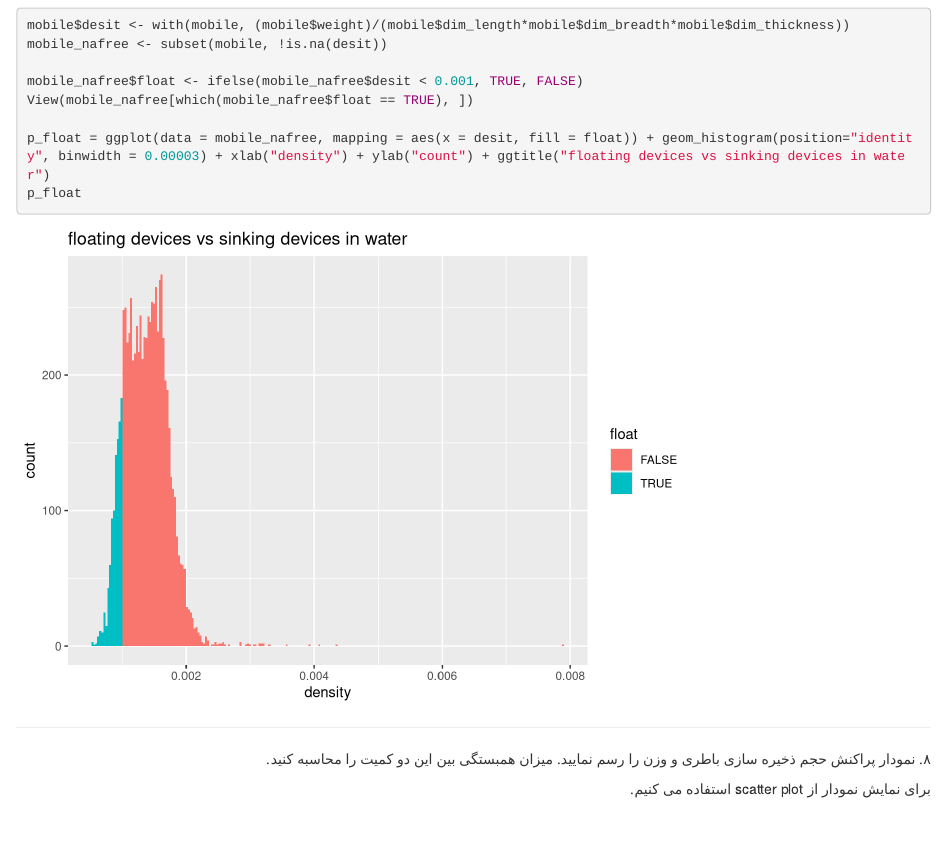
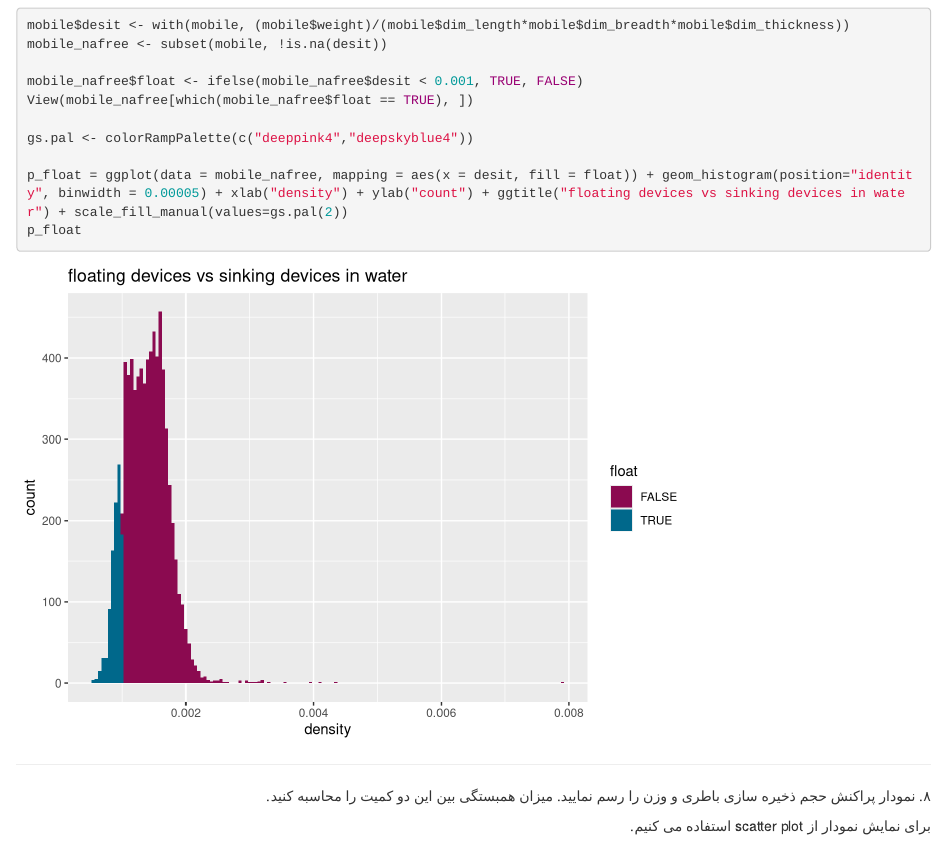
Before and after one commit to Minam7/Data_Analysis_HW, an R Markdown document (hw_02/hw_02.Rmd): the page in a window 1100 px wide, from 8900 px down. Rendered offline with R 4.5, knitr and Pandoc, with nearby package versions; drawn as R Markdown's standard HTML page in place of the format the file asks for.

Commit message:
hw2 update

````diff
--- a/hw_02/hw_02.Rmd
+++ b/hw_02/hw_02.Rmd
@@ -238,7 +238,9 @@ mobile_nafree <- subset(mobile, !is.na(desit))
 mobile_nafree$float <- ifelse(mobile_nafree$desit < 0.001, TRUE, FALSE)
 View(mobile_nafree[which(mobile_nafree$float == TRUE), ])
 
-p_float = ggplot(data = mobile_nafree, mapping = aes(x = desit, fill = float)) + geom_histogram(position="identity", binwidth = 0.00003) + xlab("density") + ylab("count") + ggtitle("floating devices vs sinking devices in water")
+gs.pal <- colorRampPalette(c("deeppink4","deepskyblue4"))
+
+p_float = ggplot(data = mobile_nafree, mapping = aes(x = desit, fill = float)) + geom_histogram(position="identity", binwidth = 0.00005) + xlab("density") + ylab("count") + ggtitle("floating devices vs sinking devices in water") + scale_fill_manual(values=gs.pal(2))
 p_float
 ```
 
````
Also changed, not shown: hw_02/codes/A7.R (+3 -1 lines), hw_02/hw_02.html.
